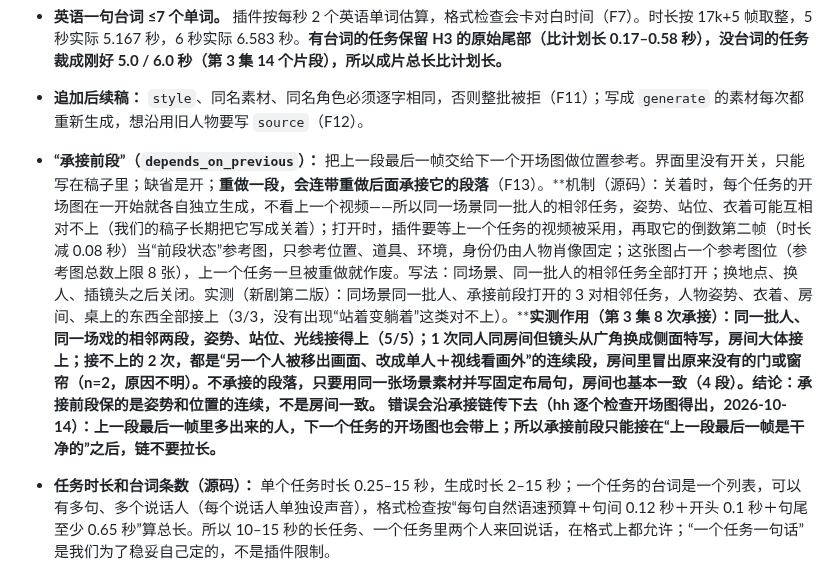
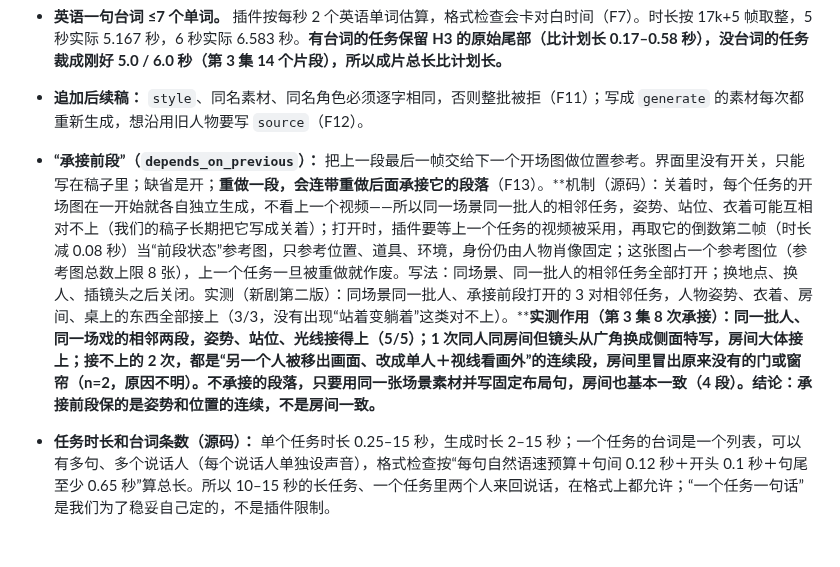
Before and after one commit to hehaiwei1234-glitch/minimaxH3-To-yunfuwuqi, a Markdown page: docs/H3通用规律.md, the part around the change. Drawn GitHub-style; blank space fills up the shorter version.

Commit message:
撤销规律文档里不该写的承接链那句（是我的写稿问题，已在自检清单第 64 条）
Co-Authored-By: Claude Sonnet 5.5 <noreply@anthropic.com>
Claude-Session: https://claude.ai/code/session_01FTp7ybGxcee3pm93SubadG

```diff
--- a/docs/H3通用规律.md
+++ b/docs/H3通用规律.md
@@ -59,7 +59,7 @@ hh 在做 AI 短剧生产线，视频由 H3 生成。H3 有自己的脾气：很
 - **成片是各任务按顺序硬切拼接，没有转场**（17 段相加 109.419 秒，成片 109.455 秒，O40）。每个任务要自己把场景交代清楚。
 - **英语一句台词 ≤7 个单词。** 插件按每秒 2 个英语单词估算，格式检查会卡对白时间（F7）。时长按 17k+5 帧取整，5 秒实际 5.167 秒，6 秒实际 6.583 秒。**有台词的任务保留 H3 的原始尾部（比计划长 0.17–0.58 秒），没台词的任务裁成刚好 5.0 / 6.0 秒（第 3 集 14 个片段），所以成片总长比计划长。**
 - **追加后续稿：** `style`、同名素材、同名角色必须逐字相同，否则整批被拒（F11）；写成 `generate` 的素材每次都重新生成，想沿用旧人物要写 `source`（F12）。
-- **“承接前段”（`depends_on_previous`）：** 把上一段最后一帧交给下一个开场图做位置参考。界面里没有开关，只能写在稿子里；缺省是开；**重做一段，会连带重做后面承接它的段落**（F13）。**机制（源码）：关着时，每个任务的开场图在一开始就各自独立生成，不看上一个视频——所以同一场景同一批人的相邻任务，姿势、站位、衣着可能互相对不上（我们的稿子长期把它写成关着）；打开时，插件要等上一个任务的视频被采用，再取它的倒数第二帧（时长减 0.08 秒）当“前段状态”参考图，只参考位置、道具、环境，身份仍由人物肖像固定；这张图占一个参考图位（参考图总数上限 8 张），上一个任务一旦被重做就作废。写法：同场景、同一批人的相邻任务全部打开；换地点、换人、插镜头之后关闭。实测（新剧第二版）：同场景同一批人、承接前段打开的 3 对相邻任务，人物姿势、衣着、房间、桌上的东西全部接上（3/3，没有出现“站着变躺着”这类对不上）。****实测作用（第 3 集 8 次承接）：同一批人、同一场戏的相邻两段，姿势、站位、光线接得上（5/5）；1 次同人同房间但镜头从广角换成侧面特写，房间大体接上；接不上的 2 次，都是“另一个人被移出画面、改成单人＋视线看画外”的连续段，房间里冒出原来没有的门或窗帘（n=2，原因不明）。不承接的段落，只要用同一张场景素材并写固定布局句，房间也基本一致（4 段）。结论：承接前段保的是姿势和位置的连续，不是房间一致。** **错误会沿承接链传下去（hh 逐个检查开场图得出，2026-10-14）：上一段最后一帧里多出来的人，下一个任务的开场图也会带上；所以承接前段只能接在“上一段最后一帧是干净的”之后，链不要拉长。**
+- **“承接前段”（`depends_on_previous`）：** 把上一段最后一帧交给下一个开场图做位置参考。界面里没有开关，只能写在稿子里；缺省是开；**重做一段，会连带重做后面承接它的段落**（F13）。**机制（源码）：关着时，每个任务的开场图在一开始就各自独立生成，不看上一个视频——所以同一场景同一批人的相邻任务，姿势、站位、衣着可能互相对不上（我们的稿子长期把它写成关着）；打开时，插件要等上一个任务的视频被采用，再取它的倒数第二帧（时长减 0.08 秒）当“前段状态”参考图，只参考位置、道具、环境，身份仍由人物肖像固定；这张图占一个参考图位（参考图总数上限 8 张），上一个任务一旦被重做就作废。写法：同场景、同一批人的相邻任务全部打开；换地点、换人、插镜头之后关闭。实测（新剧第二版）：同场景同一批人、承接前段打开的 3 对相邻任务，人物姿势、衣着、房间、桌上的东西全部接上（3/3，没有出现“站着变躺着”这类对不上）。****实测作用（第 3 集 8 次承接）：同一批人、同一场戏的相邻两段，姿势、站位、光线接得上（5/5）；1 次同人同房间但镜头从广角换成侧面特写，房间大体接上；接不上的 2 次，都是“另一个人被移出画面、改成单人＋视线看画外”的连续段，房间里冒出原来没有的门或窗帘（n=2，原因不明）。不承接的段落，只要用同一张场景素材并写固定布局句，房间也基本一致（4 段）。结论：承接前段保的是姿势和位置的连续，不是房间一致。**
 
 - **任务时长和台词条数（源码）：** 单个任务时长 0.25–15 秒，生成时长 2–15 秒；一个任务的台词是一个列表，可以有多句、多个说话人（每个说话人单独设声音），格式检查按“每句自然语速预算＋句间 0.12 秒＋开头 0.1 秒＋句尾至少 0.65 秒”算总长。所以 10–15 秒的长任务、一个任务里两个人来回说话，在格式上都允许；“一个任务一句话”是我们为了稳妥自己定的，不是插件限制。
 - **种子（源码＋实测）：** 稿子里每个任务写的 `seed` 只管**视频**，不传给开场图；不写就用界面里的全局种子。开场图的种子由生图工作流决定（源码默认用工作流里写死的数）。**实测：同一段开场图文字、同样的参考图、都不承接前段，只换视频种子，3/3 开场图完全不同（构图、人物位置，有一个连房间都不同）；既然换视频种子在源码里不影响开场图，说明开场图每次生成本来就会变。全集用同一个视频种子，那一集里照样有一个任务整张画成了另一间房。结论：种子管不住画面一致，不用统一种子；开场图不对，重做这一个任务就会换一张新的。**
```
